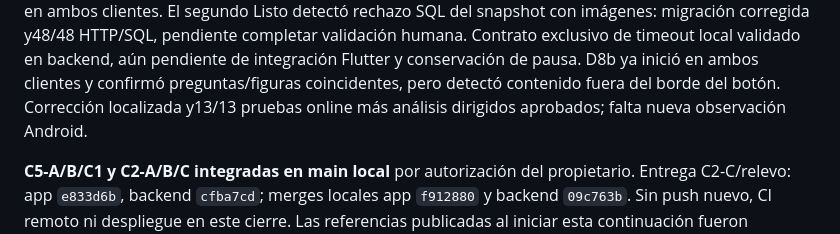
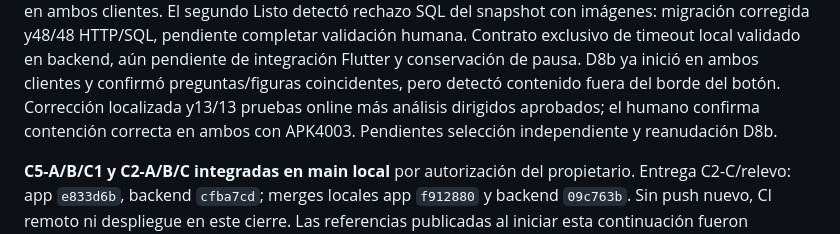
Before and after one commit to Pavel2020123/saber_plus, a Markdown page: README.md, the part around the change. Rendered like a GitHub page.

Commit message:
docs: aprobar contención visual de D8b en ambos clientes

```diff
--- a/README.md
+++ b/README.md
@@ -28,7 +28,8 @@ pendiente completar validación humana. Contrato exclusivo de timeout local
 validado en backend, aún pendiente de integración Flutter y conservación de pausa.
 D8b ya inició en ambos clientes y confirmó preguntas/figuras coincidentes, pero
 detectó contenido fuera del borde del botón. Corrección localizada y13/13 pruebas
-online más análisis dirigidos aprobados; falta nueva observación Android.
+online más análisis dirigidos aprobados; el humano confirma contención correcta
+en ambos con APK4003. Pendientes selección independiente y reanudación D8b.
 
 **C5-A/B/C1 y C2-A/B/C integradas en main local** por autorización del propietario.
 Entrega C2-C/relevo: app `e833d6b`, backend `cfba7cd`; merges locales app `f912880`
```
Also changed, not shown: docs/C5C2D_VALIDACION_LOCAL.md (+23 -0 lines), docs/RELEVO_C5_C2.md (+4 -2 lines).
